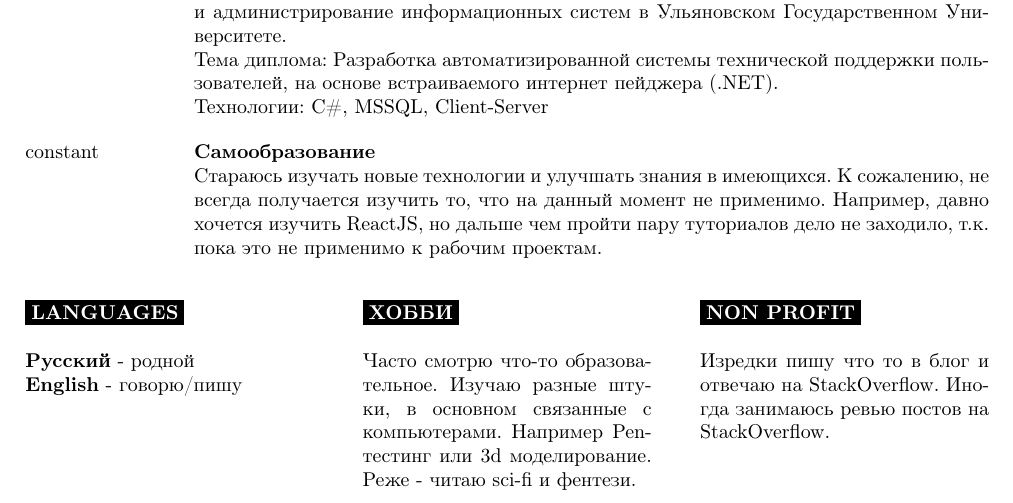
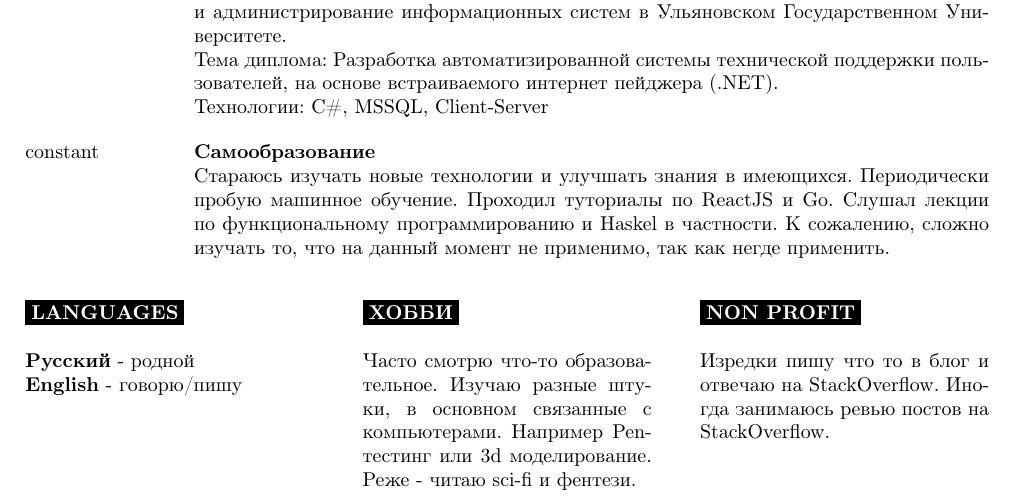
Before and after one commit to rame0/resume-latex, a LaTeX CV (resume_ru.tex): part of page 2 of 5, cut so that both start at the same text. Compiled offline with pdfLaTeX.

Commit message:
Update learning

```diff
--- a/resume_ru.tex
+++ b/resume_ru.tex
@@ -243,7 +243,7 @@
 		{constant}
 		{Самообразование}
 		{}
-		{Стараюсь изучать новые технологии и улучшать знания в имеющихся. К сожалению, не всегда получается изучить то, что на данный момент не применимо. Например, давно хочется изучить ReactJS, но дальше чем пройти пару туториалов дело не заходило, т.к. пока это не применимо к рабочим проектам.}
+		{Стараюсь изучать новые технологии и улучшать знания в имеющихся. Периодически пробую машинное обучение. Проходил туториалы по ReactJS и Go. Слушал лекции по функциональному программированию и Haskel в частности. К сожалению, сложно изучать то, что на данный момент не применимо, так как негде применить. }
 \end{entrylist}
 
 %----------------------------------------------------------------------------------------
```
